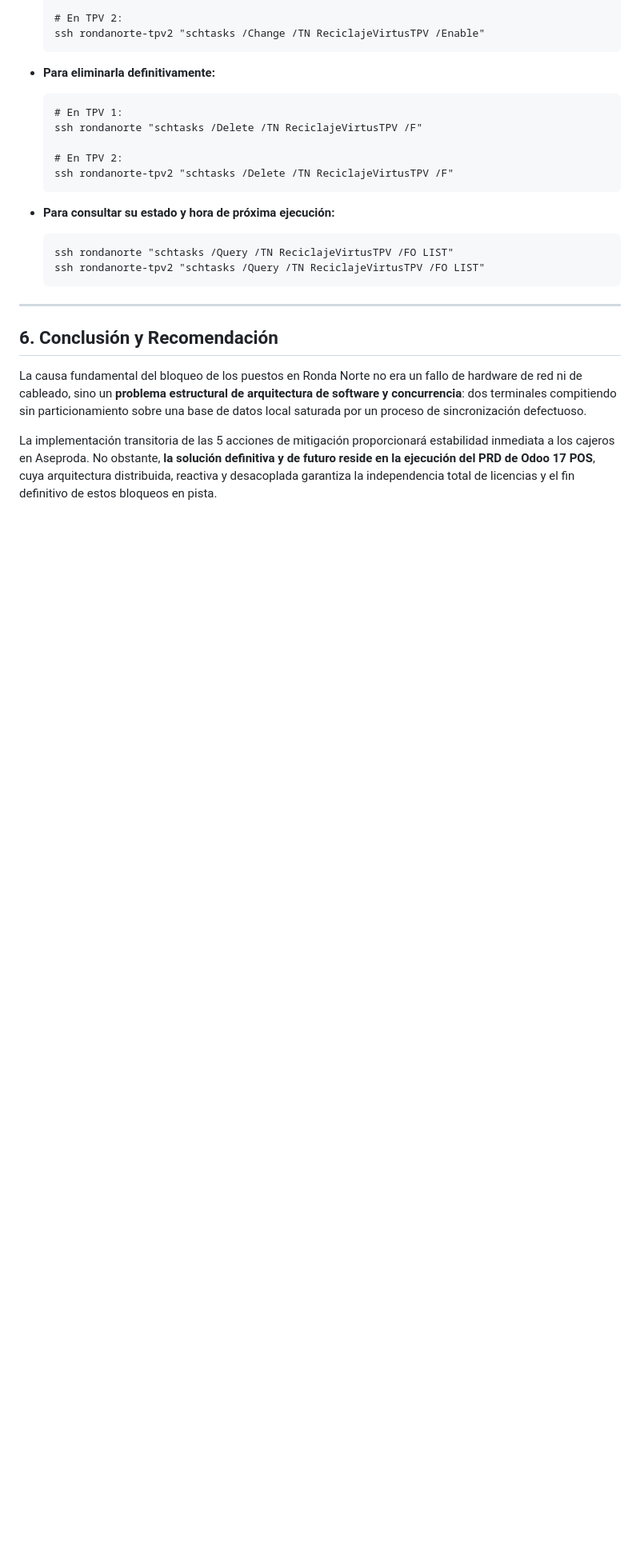
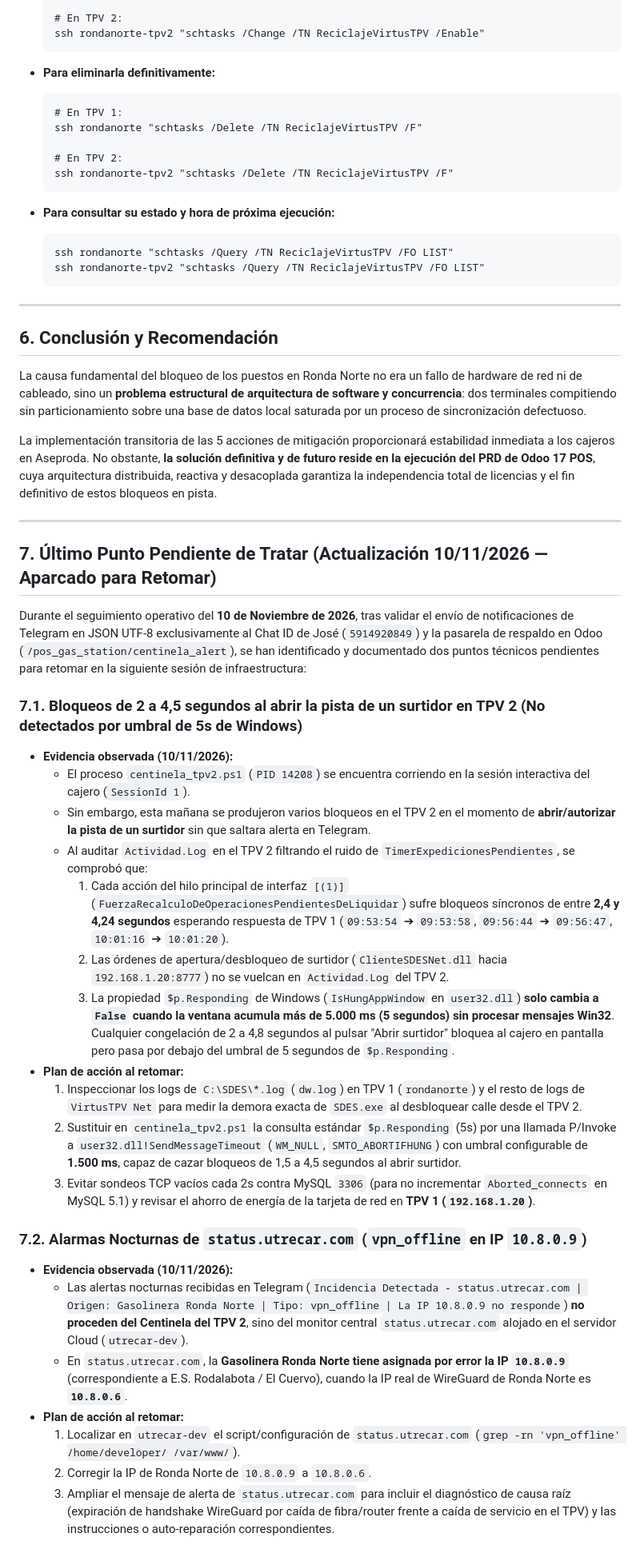
Before and after one commit to staging-environment/odoo, a Markdown page: docs/INFORME_TECNICO_DIAGNOSTICO_CONFLICTO_TPVS_RONDA_NORTE.md, the part around the change. Shown at 80% size. GitHub-like rendering; blank space fills up the shorter version.

Commit message:
docs(ronda-norte): registrar contexto y puntos pendientes de micro-bloqueos (<5s) al abrir surtidor y alerta vpn_offline en status.utrecar.com

```diff
--- a/docs/INFORME_TECNICO_DIAGNOSTICO_CONFLICTO_TPVS_RONDA_NORTE.md
+++ b/docs/INFORME_TECNICO_DIAGNOSTICO_CONFLICTO_TPVS_RONDA_NORTE.md
@@ -195,3 +195,31 @@ Si en algún momento fuera necesario pausar o eliminar esta tarea programada, ej
 La causa fundamental del bloqueo de los puestos en Ronda Norte no era un fallo de hardware de red ni de cableado, sino un **problema estructural de arquitectura de software y concurrencia**: dos terminales compitiendo sin particionamiento sobre una base de datos local saturada por un proceso de sincronización defectuoso.
 
 La implementación transitoria de las 5 acciones de mitigación proporcionará estabilidad inmediata a los cajeros en Aseproda. No obstante, **la solución definitiva y de futuro reside en la ejecución del PRD de Odoo 17 POS**, cuya arquitectura distribuida, reactiva y desacoplada garantiza la independencia total de licencias y el fin definitivo de estos bloqueos en pista.
+
+---
+
+## 7. Último Punto Pendiente de Tratar (Actualización 10/11/2026 — Aparcado para Retomar)
+
+Durante el seguimiento operativo del **10 de Noviembre de 2026**, tras validar el envío de notificaciones de Telegram en JSON UTF-8 exclusivamente al Chat ID de José (`5914920849`) y la pasarela de respaldo en Odoo (`/pos_gas_station/centinela_alert`), se han identificado y documentado dos puntos técnicos pendientes para retomar en la siguiente sesión de infraestructura:
+
+### 7.1. Bloqueos de 2 a 4,5 segundos al abrir la pista de un surtidor en TPV 2 (No detectados por umbral de 5s de Windows)
+* **Evidencia observada (10/11/2026):**
+  * El proceso `centinela_tpv2.ps1` (`PID 14208`) se encuentra corriendo en la sesión interactiva del cajero (`SessionId 1`).
+  * Sin embargo, esta mañana se produjeron varios bloqueos en el TPV 2 en el momento de **abrir/autorizar la pista de un surtidor** sin que saltara alerta en Telegram.
+  * Al auditar `Actividad.Log` en el TPV 2 filtrando el ruido de `TimerExpedicionesPendientes`, se comprobó que:
+    1. Cada acción del hilo principal de interfaz `[(1)]` (`FuerzaRecalculoDeOperacionesPendientesDeLiquidar`) sufre bloqueos síncronos de entre **2,4 y 4,24 segundos** esperando respuesta de TPV 1 (`09:53:54` ➔ `09:53:58`, `09:56:44` ➔ `09:56:47`, `10:01:16` ➔ `10:01:20`).
+    2. Las órdenes de apertura/desbloqueo de surtidor (`ClienteSDESNet.dll` hacia `192.168.1.20:8777`) no se vuelcan en `Actividad.Log` del TPV 2.
+    3. La propiedad `$p.Responding` de Windows (`IsHungAppWindow` en `user32.dll`) **solo cambia a `False` cuando la ventana acumula más de 5.000 ms (5 segundos) sin procesar mensajes Win32**. Cualquier congelación de 2 a 4,8 segundos al pulsar "Abrir surtidor" bloquea al cajero en pantalla pero pasa por debajo del umbral de 5 segundos de `$p.Responding`.
+* **Plan de acción al retomar:**
+  1. Inspeccionar los logs de `C:\SDES\*.log` (`dw.log`) en TPV 1 (`rondanorte`) y el resto de logs de `VirtusTPV Net` para medir la demora exacta de `SDES.exe` al desbloquear calle desde el TPV 2.
+  2. Sustituir en `centinela_tpv2.ps1` la consulta estándar `$p.Responding` (5s) por una llamada P/Invoke a `user32.dll!SendMessageTimeout` (`WM_NULL`, `SMTO_ABORTIFHUNG`) con umbral configurable de **1.500 ms**, capaz de cazar bloqueos de 1,5 a 4,5 segundos al abrir surtidor.
+  3. Evitar sondeos TCP vacíos cada 2s contra MySQL `3306` (para no incrementar `Aborted_connects` en MySQL 5.1) y revisar el ahorro de energía de la tarjeta de red en **TPV 1 (`192.168.1.20`)**.
+
+### 7.2. Alarmas Nocturnas de `status.utrecar.com` (`vpn_offline` en IP `10.8.0.9`)
+* **Evidencia observada (10/11/2026):**
+  * Las alertas nocturnas recibidas en Telegram (`Incidencia Detectada - status.utrecar.com | Origen: Gasolinera Ronda Norte | Tipo: vpn_offline | La IP 10.8.0.9 no responde`) **no proceden del Centinela del TPV 2**, sino del monitor central `status.utrecar.com` alojado en el servidor Cloud (`utrecar-dev`).
+  * En `status.utrecar.com`, la **Gasolinera Ronda Norte tiene asignada por error la IP `10.8.0.9`** (correspondiente a E.S. Rodalabota / El Cuervo), cuando la IP real de WireGuard de Ronda Norte es **`10.8.0.6`**.
+* **Plan de acción al retomar:**
+  1. Localizar en `utrecar-dev` el script/configuración de `status.utrecar.com` (`grep -rn 'vpn_offline' /home/developer/ /var/www/`).
+  2. Corregir la IP de Ronda Norte de `10.8.0.9` a `10.8.0.6`.
+  3. Ampliar el mensaje de alerta de `status.utrecar.com` para incluir el diagnóstico de causa raíz (expiración de handshake WireGuard por caída de fibra/router frente a caída de servicio en el TPV) y las instrucciones o auto-reparación correspondientes.
```
Also changed, not shown: AGENTS.md (+8 -1 lines).
